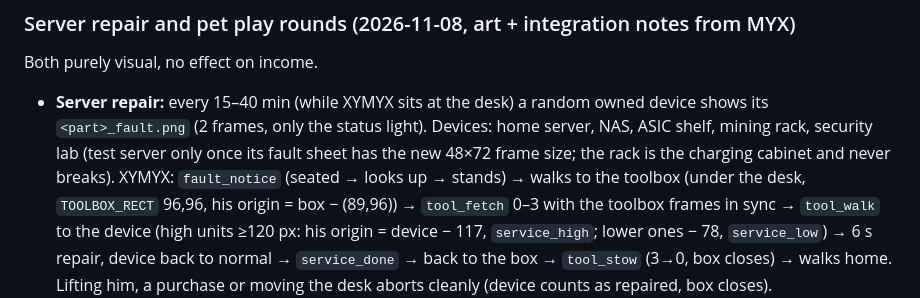
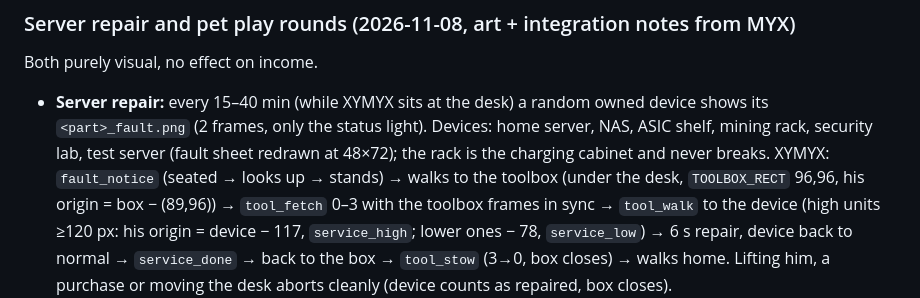
Before and after one commit to XYMYX/idle.exe, a Markdown page: docs/DESIGN.md, the part around the change. GitHub-like rendering.

Commit message:
Add the test server fault sheet

```diff
--- a/docs/DESIGN.md
+++ b/docs/DESIGN.md
@@ -387,8 +387,8 @@ doors are open. Lifting him, a repair or moving the desk interrupts the charge c
 ### Server repair and pet play rounds (2026-11-08, art + integration notes from MYX)
 Both purely visual, no effect on income.
 - **Server repair:** every 15–40 min (while XYMYX sits at the desk) a random owned device shows its `<part>_fault.png`
-  (2 frames, only the status light). Devices: home server, NAS, ASIC shelf, mining rack, security lab (test server only
-  once its fault sheet has the new 48×72 frame size; the rack is the charging cabinet and never breaks). XYMYX:
+  (2 frames, only the status light). Devices: home server, NAS, ASIC shelf, mining rack, security lab, test server (fault sheet
+  redrawn at 48×72); the rack is the charging cabinet and never breaks. XYMYX:
   `fault_notice` (seated → looks up → stands) → walks to the toolbox (under the desk, `TOOLBOX_RECT` 96,96, his origin
   = box − (89,96)) → `tool_fetch` 0–3 with the toolbox frames in sync → `tool_walk` to the device (high units ≥120 px:
   his origin = device − 117, `service_high`; lower ones − 78, `service_low`) → 6 s repair, device back to normal →
```
Also changed, not shown: art/test_server_fault.png.
